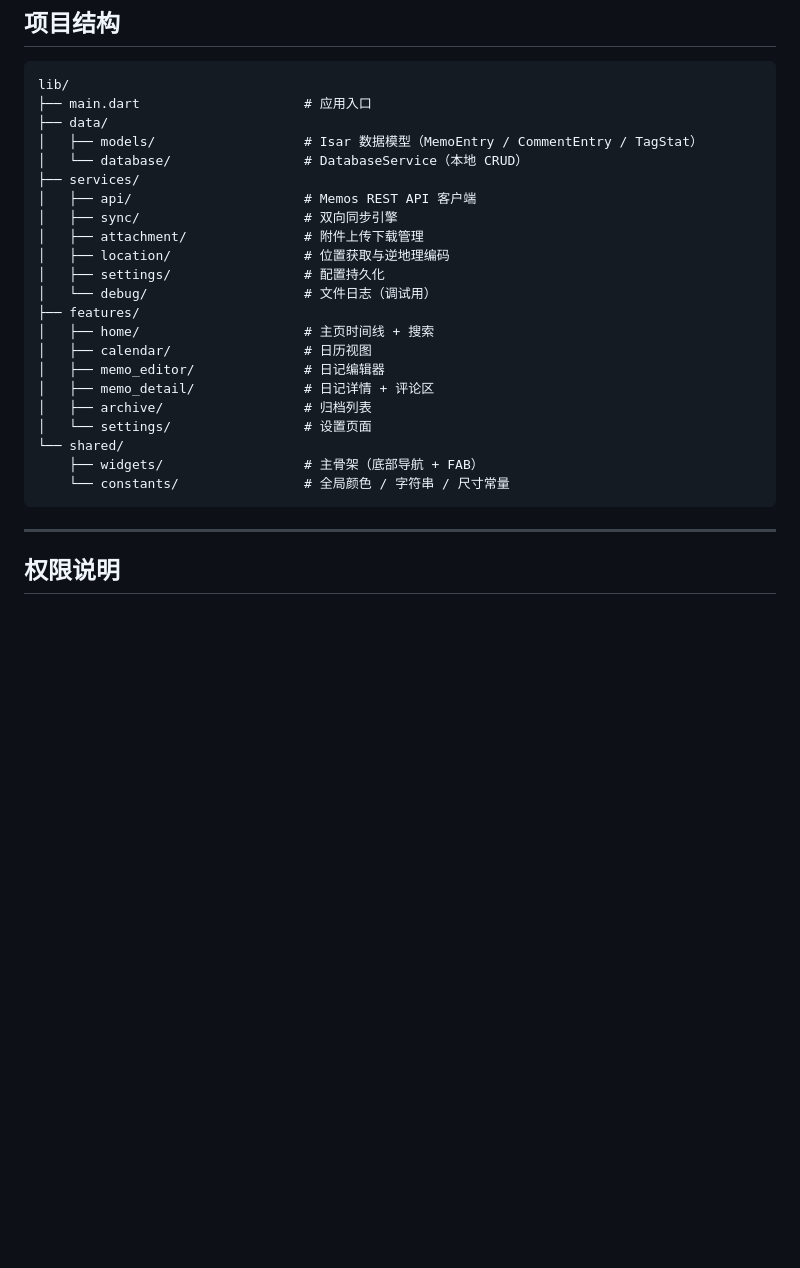
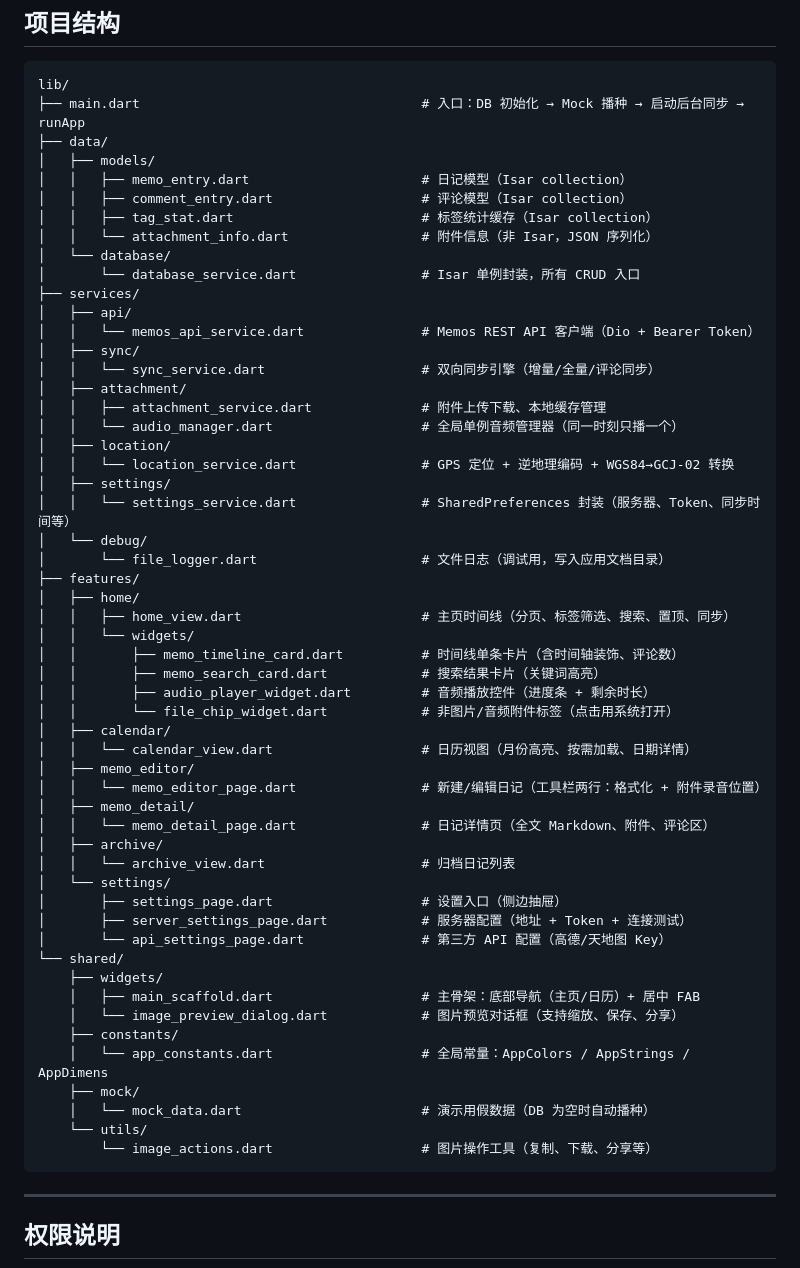
Before and after one commit to CXBss/IsleLog, a Markdown page: README.md, the part around one of its changes. Drawn GitHub-style; blank space fills up the shorter version.

Commit message:
feat: md更新

````diff
--- a/README.md
+++ b/README.md
@@ -113,27 +116,59 @@ flutter run
 
 ```
 lib/
-├── main.dart                     # 应用入口
+├── main.dart                                    # 入口：DB 初始化 → Mock 播种 → 启动后台同步 → runApp
 ├── data/
-│   ├── models/                   # Isar 数据模型（MemoEntry / CommentEntry / TagStat）
-│   └── database/                 # DatabaseService（本地 CRUD）
+│   ├── models/
+│   │   ├── memo_entry.dart                      # 日记模型（Isar collection）
+│   │   ├── comment_entry.dart                   # 评论模型（Isar collection）
+│   │   ├── tag_stat.dart                        # 标签统计缓存（Isar collection）
+│   │   └── attachment_info.dart                 # 附件信息（非 Isar，JSON 序列化）
+│   └── database/
+│       └── database_service.dart                # Isar 单例封装，所有 CRUD 入口
 ├── services/
-│   ├── api/                      # Memos REST API 客户端
-│   ├── sync/                     # 双向同步引擎
-│   ├── attachment/               # 附件上传下载管理
-│   ├── location/                 # 位置获取与逆地理编码
-│   ├── settings/                 # 配置持久化
-│   └── debug/                    # 文件日志（调试用）
+│   ├── api/
+│   │   └── memos_api_service.dart               # Memos REST API 客户端（Dio + Bearer Token）
+│   ├── sync/
+│   │   └── sync_service.dart                    # 双向同步引擎（增量/全量/评论同步）
+│   ├── attachment/
+│   │   ├── attachment_service.dart              # 附件上传下载、本地缓存管理
+│   │   └── audio_manager.dart                   # 全局单例音频管理器（同一时刻只播一个）
+│   ├── location/
+│   │   └── location_service.dart                # GPS 定位 + 逆地理编码 + WGS84→GCJ-02 转换
+│   ├── settings/
+│   │   └── settings_service.dart                # SharedPreferences 封装（服务器、Token、同步时间等）
+│   └── debug/
+│       └── file_logger.dart                     # 文件日志（调试用，写入应用文档目录）
 ├── features/
-│   ├── home/                     # 主页时间线 + 搜索
-│   ├── calendar/                 # 日历视图
-│   ├── memo_editor/              # 日记编辑器
-│   ├── memo_detail/              # 日记详情 + 评论区
-│   ├── archive/                  # 归档列表
-│   └── settings/                 # 设置页面
+│   ├── home/
+│   │   ├── home_view.dart                       # 主页时间线（分页、标签筛选、搜索、置顶、同步）
+│   │   └── widgets/
+│   │       ├── memo_timeline_card.dart          # 时间线单条卡片（含时间轴装饰、评论数）
+│   │       ├── memo_search_card.dart            # 搜索结果卡片（关键词高亮）
+│   │       ├── audio_player_widget.dart         # 音频播放控件（进度条 + 剩余时长）
+│   │       └── file_chip_widget.dart            # 非图片/音频附件标签（点击用系统打开）
+│   ├── calendar/
+│   │   └── calendar_view.dart                   # 日历视图（月份高亮、按需加载、日期详情）
+│   ├── memo_editor/
+│   │   └── memo_editor_page.dart                # 新建/编辑日记（工具栏两行：格式化 + 附件录音位置）
+│   ├── memo_detail/
+│   │   └── memo_detail_page.dart                # 日记详情页（全文 Markdown、附件、评论区）
+│   ├── archive/
+│   │   └── archive_view.dart                    # 归档日记列表
+│   └── settings/
+│       ├── settings_page.dart                   # 设置入口（侧边抽屉）
+│       ├── server_settings_page.dart            # 服务器配置（地址 + Token + 连接测试）
+│       └── api_settings_page.dart               # 第三方 API 配置（高德/天地图 Key）
 └── shared/
-    ├── widgets/                  # 主骨架（底部导航 + FAB）
-    └── constants/                # 全局颜色 / 字符串 / 尺寸常量
+    ├── widgets/
+    │   ├── main_scaffold.dart                   # 主骨架：底部导航（主页/日历）+ 居中 FAB
+    │   └── image_preview_dialog.dart            # 图片预览对话框（支持缩放、保存、分享）
+    ├── constants/
+    │   └── app_constants.dart                   # 全局常量：AppColors / AppStrings / AppDimens
+    ├── mock/
+    │   └── mock_data.dart                       # 演示用假数据（DB 为空时自动播种）
+    └── utils/
+        └── image_actions.dart                   # 图片操作工具（复制、下载、分享等）
 ```
 
 ---
````
Also changed, not shown: other parts of README.md (+9 -6 lines).
